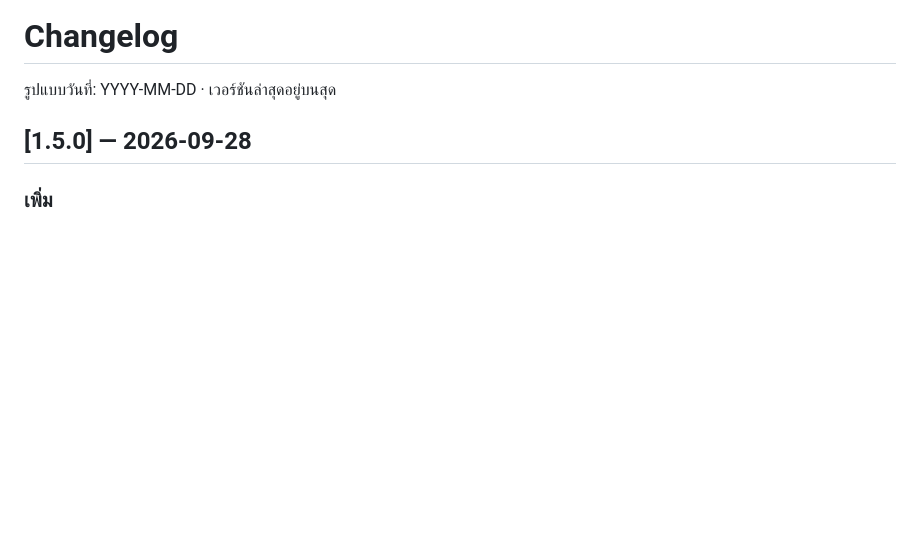
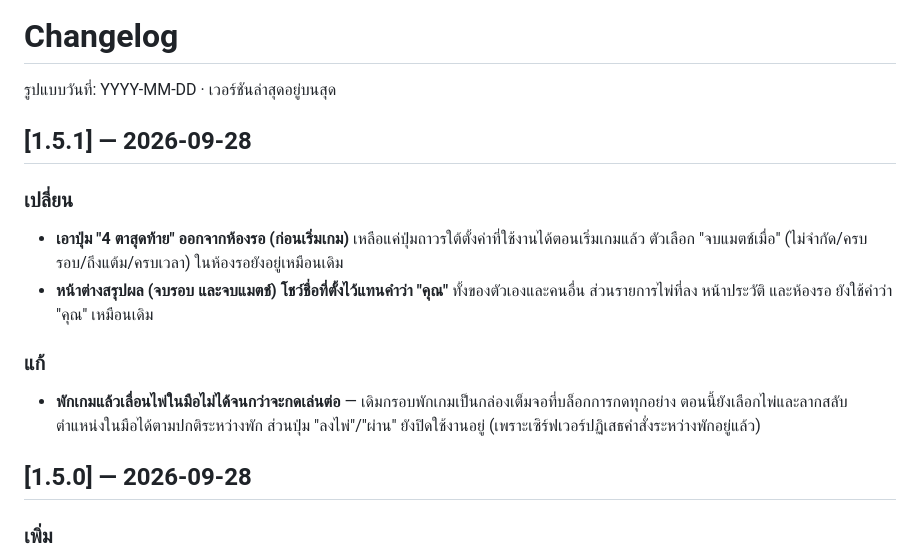
Before and after one commit to kiworawat-hub/BIG2-THRule, a Markdown page: CHANGELOG.md, the part around the change. Drawn GitHub-style; blank space fills up the shorter version.

```diff
--- a/CHANGELOG.md
+++ b/CHANGELOG.md
@@ -1,6 +1,19 @@
 # Changelog
 
 รูปแบบวันที่: YYYY-MM-DD · เวอร์ชันล่าสุดอยู่บนสุด
+
+## [1.5.1] — 2026-09-28
+
+### เปลี่ยน
+- **เอาปุ่ม "4 ตาสุดท้าย" ออกจากห้องรอ (ก่อนเริ่มเกม)** เหลือแค่ปุ่มถาวรใต้ตั้งค่าที่ใช้งานได้ตอนเริ่มเกมแล้ว
+  ตัวเลือก "จบแมตช์เมื่อ" (ไม่จำกัด/ครบรอบ/ถึงแต้ม/ครบเวลา) ในห้องรอยังอยู่เหมือนเดิม
+- **หน้าต่างสรุปผล (จบรอบ และจบแมตช์) โชว์ชื่อที่ตั้งไว้แทนคำว่า "คุณ"** ทั้งของตัวเองและคนอื่น
+  ส่วนรายการไพ่ที่ลง หน้าประวัติ และห้องรอ ยังใช้คำว่า "คุณ" เหมือนเดิม
+
+### แก้
+- **พักเกมแล้วเลื่อนไพ่ในมือไม่ได้จนกว่าจะกดเล่นต่อ** — เดิมกรอบพักเกมเป็นกล่องเต็มจอที่บล็อกการกดทุกอย่าง
+  ตอนนี้ยังเลือกไพ่และลากสลับตำแหน่งในมือได้ตามปกติระหว่างพัก ส่วนปุ่ม "ลงไพ่"/"ผ่าน" ยังปิดใช้งานอยู่
+  (เพราะเซิร์ฟเวอร์ปฏิเสธคำสั่งระหว่างพักอยู่แล้ว)
 
 ## [1.5.0] — 2026-09-28
 
```
